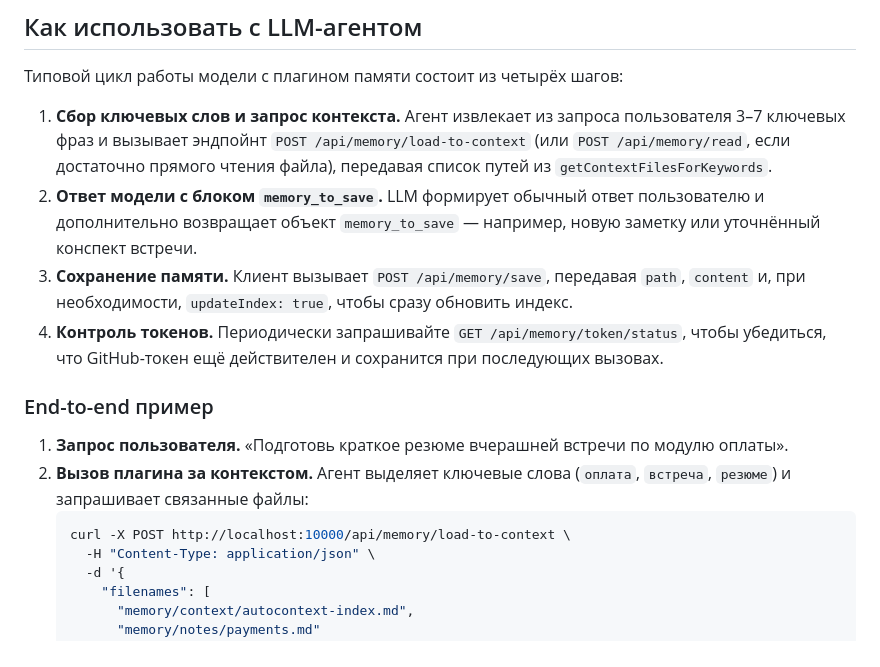
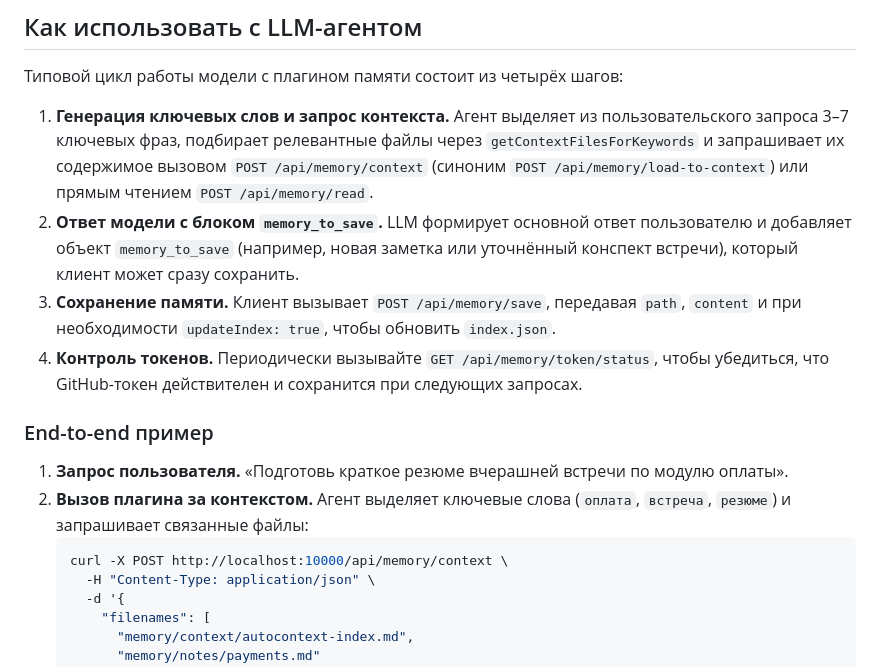
Before and after one commit to redvampir/sofia-memory-plugin, a Markdown page: README.md, the part around the change. Rendered like a GitHub page.

````diff
--- a/README.md
+++ b/README.md
@@ -38,17 +38,17 @@ Sofia Memory Plugin \u2014 это небольшой сервис на Node.js,
 
 Типовой цикл работы модели с плагином памяти состоит из четырёх шагов:
 
-1. **Сбор ключевых слов и запрос контекста.** Агент извлекает из запроса пользователя 3–7 ключевых фраз и вызывает эндпойнт `POST /api/memory/load-to-context` (или `POST /api/memory/read`, если достаточно прямого чтения файла), передавая список путей из `getContextFilesForKeywords`.
-2. **Ответ модели с блоком `memory_to_save`.** LLM формирует обычный ответ пользователю и дополнительно возвращает объект `memory_to_save` — например, новую заметку или уточнённый конспект встречи.
-3. **Сохранение памяти.** Клиент вызывает `POST /api/memory/save`, передавая `path`, `content` и, при необходимости, `updateIndex: true`, чтобы сразу обновить индекс.
-4. **Контроль токенов.** Периодически запрашивайте `GET /api/memory/token/status`, чтобы убедиться, что GitHub-токен ещё действителен и сохранится при последующих вызовах.
+1. **Генерация ключевых слов и запрос контекста.** Агент выделяет из пользовательского запроса 3–7 ключевых фраз, подбирает релевантные файлы через `getContextFilesForKeywords` и запрашивает их содержимое вызовом `POST /api/memory/context` (синоним `POST /api/memory/load-to-context`) или прямым чтением `POST /api/memory/read`.
+2. **Ответ модели с блоком `memory_to_save`.** LLM формирует основной ответ пользователю и добавляет объект `memory_to_save` (например, новая заметка или уточнённый конспект встречи), который клиент может сразу сохранить.
+3. **Сохранение памяти.** Клиент вызывает `POST /api/memory/save`, передавая `path`, `content` и при необходимости `updateIndex: true`, чтобы обновить `index.json`.
+4. **Контроль токенов.** Периодически вызывайте `GET /api/memory/token/status`, чтобы убедиться, что GitHub-токен действителен и сохранится при следующих запросах.
 
 ### End-to-end пример
 
 1. **Запрос пользователя.** «Подготовь краткое резюме вчерашней встречи по модулю оплаты».
 2. **Вызов плагина за контекстом.** Агент выделяет ключевые слова (`оплата`, `встреча`, `резюме`) и запрашивает связанные файлы:
    ```bash
-   curl -X POST http://localhost:10000/api/memory/load-to-context \
+   curl -X POST http://localhost:10000/api/memory/context \
      -H "Content-Type: application/json" \
      -d '{
        "filenames": [
````
